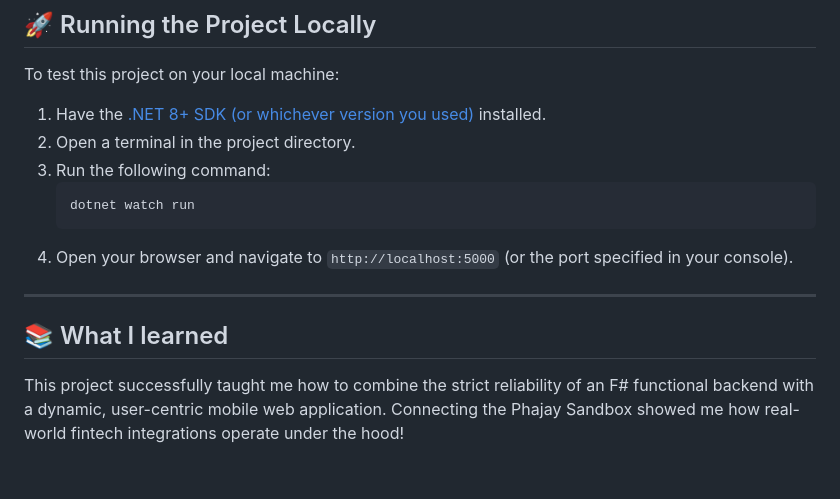
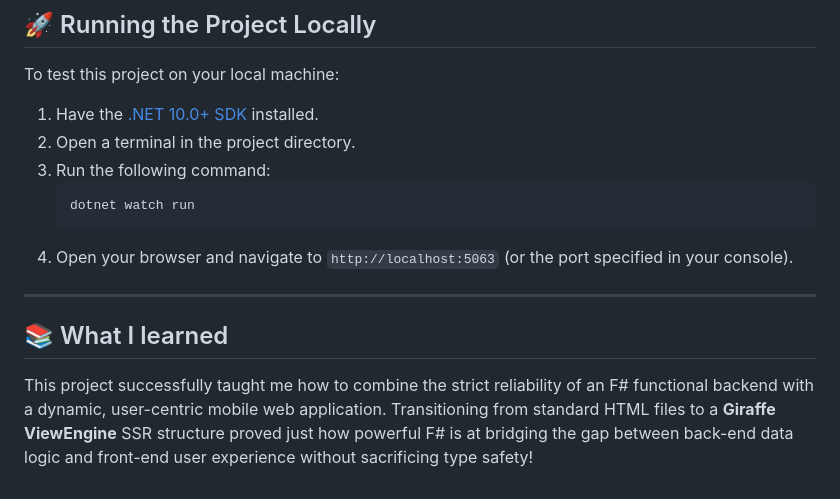
Before and after one commit to SilichanhTechForge/lPB_transportation, a Markdown page: README.md, the part around one of its changes. Drawn GitHub-style.

````diff
--- a/README.md
+++ b/README.md
@@ -57,15 +51,15 @@ Finally, `Program.fs` ties it all together by configuring the ASP.NET Core middl
 
 To test this project on your local machine:
 
-1. Have the [.NET 8+ SDK (or whichever version you used)](https://dotnet.microsoft.com/download) installed.
+1. Have the [.NET 10.0+ SDK](https://dotnet.microsoft.com/download) installed.
 2. Open a terminal in the project directory.
 3. Run the following command:
    ```bash
    dotnet watch run
    ```
-4. Open your browser and navigate to `http://localhost:5000` (or the port specified in your console).
+4. Open your browser and navigate to `http://localhost:5063` (or the port specified in your console).
 
 ---
 
 ## 📚 What I learned
-This project successfully taught me how to combine the strict reliability of an F# functional backend with a dynamic, user-centric mobile web application. Connecting the Phajay Sandbox showed me how real-world fintech integrations operate under the hood!
+This project successfully taught me how to combine the strict reliability of an F# functional backend with a dynamic, user-centric mobile web application. Transitioning from standard HTML files to a **Giraffe ViewEngine** SSR structure proved just how powerful F# is at bridging the gap between back-end data logic and front-end user experience without sacrificing type safety!
````
Also changed, not shown: other parts of README.md (+25 -31 lines).
